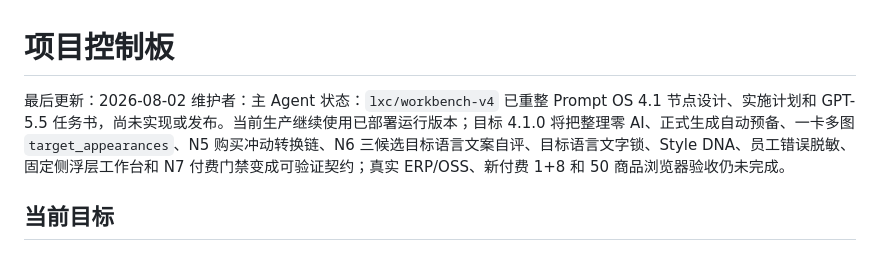
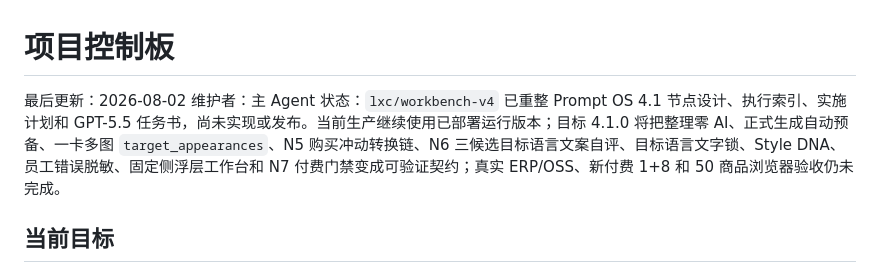
Before and after one commit to yuanZhang7777777/picturesGeneratePlatform, a Markdown page: docs/project/STATUS.md, the part around one of its changes. GitHub-like rendering.

```diff
--- a/docs/project/STATUS.md
+++ b/docs/project/STATUS.md
@@ -2,7 +2,7 @@
 
 最后更新：2026-08-02
 维护者：主 Agent
-状态：`lxc/workbench-v4` 已重整 Prompt OS 4.1 节点设计、实施计划和 GPT-5.5 任务书，尚未实现或发布。当前生产继续使用已部署运行版本；目标 4.1.0 将把整理零 AI、正式生成自动预备、一卡多图 `target_appearances`、N5 购买冲动转换链、N6 三候选目标语言文案自评、目标语言文字锁、Style DNA、员工错误脱敏、固定侧浮层工作台和 N7 付费门禁变成可验证契约；真实 ERP/OSS、新付费 1+8 和 50 商品浏览器验收仍未完成。
+状态：`lxc/workbench-v4` 已重整 Prompt OS 4.1 节点设计、执行索引、实施计划和 GPT-5.5 任务书，尚未实现或发布。当前生产继续使用已部署运行版本；目标 4.1.0 将把整理零 AI、正式生成自动预备、一卡多图 `target_appearances`、N5 购买冲动转换链、N6 三候选目标语言文案自评、目标语言文字锁、Style DNA、员工错误脱敏、固定侧浮层工作台和 N7 付费门禁变成可验证契约；真实 ERP/OSS、新付费 1+8 和 50 商品浏览器验收仍未完成。
 
 ## 当前目标
 
```
Also changed, not shown: other parts of docs/project/STATUS.md (+4 -2 lines), PROGRESS.md (+29 -0 lines).
